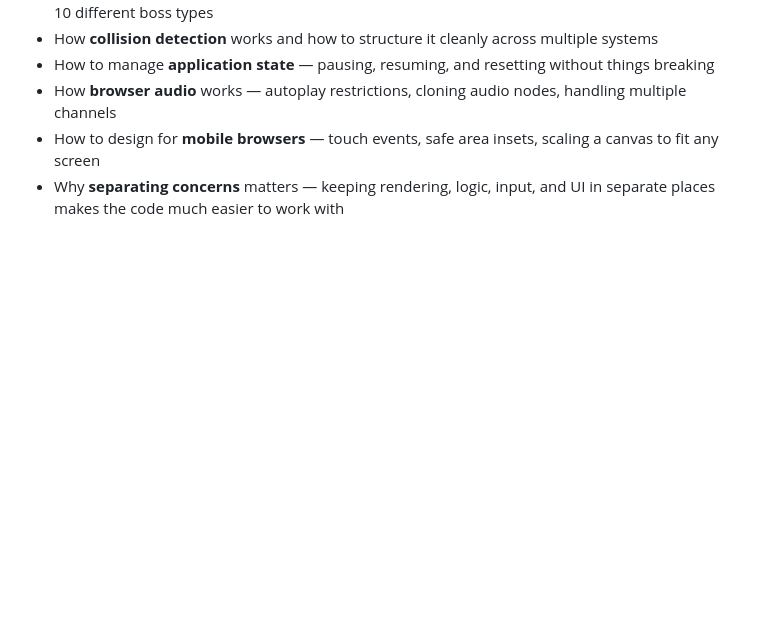
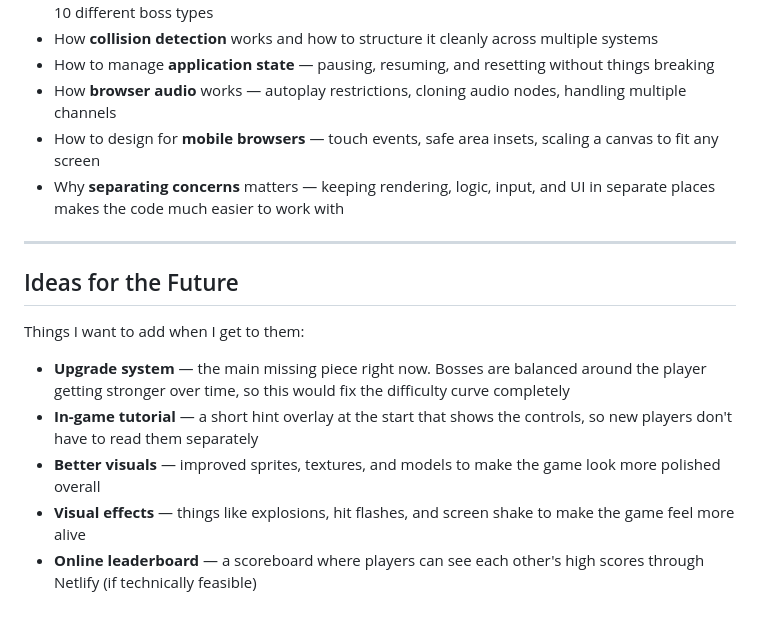
Before and after one commit to Mifgar/Space-fight-2, a Markdown page: README.md, the part around the change. GitHub-like rendering; blank space fills up the shorter version.

Commit message:
Ideas for the Future

```diff
--- a/README.md
+++ b/README.md
@@ -97,3 +97,15 @@ This project taught me things I would not have gotten from just reading about th
 - How **browser audio** works — autoplay restrictions, cloning audio nodes, handling multiple channels
 - How to design for **mobile browsers** — touch events, safe area insets, scaling a canvas to fit any screen
 - Why **separating concerns** matters — keeping rendering, logic, input, and UI in separate places makes the code much easier to work with
+
+---
+
+## Ideas for the Future
+
+Things I want to add when I get to them:
+
+- **Upgrade system** — the main missing piece right now. Bosses are balanced around the player getting stronger over time, so this would fix the difficulty curve completely
+- **In-game tutorial** — a short hint overlay at the start that shows the controls, so new players don't have to read them separately
+- **Better visuals** — improved sprites, textures, and models to make the game look more polished overall
+- **Visual effects** — things like explosions, hit flashes, and screen shake to make the game feel more alive
+- **Online leaderboard** — a scoreboard where players can see each other's high scores through Netlify (if technically feasible)
```
